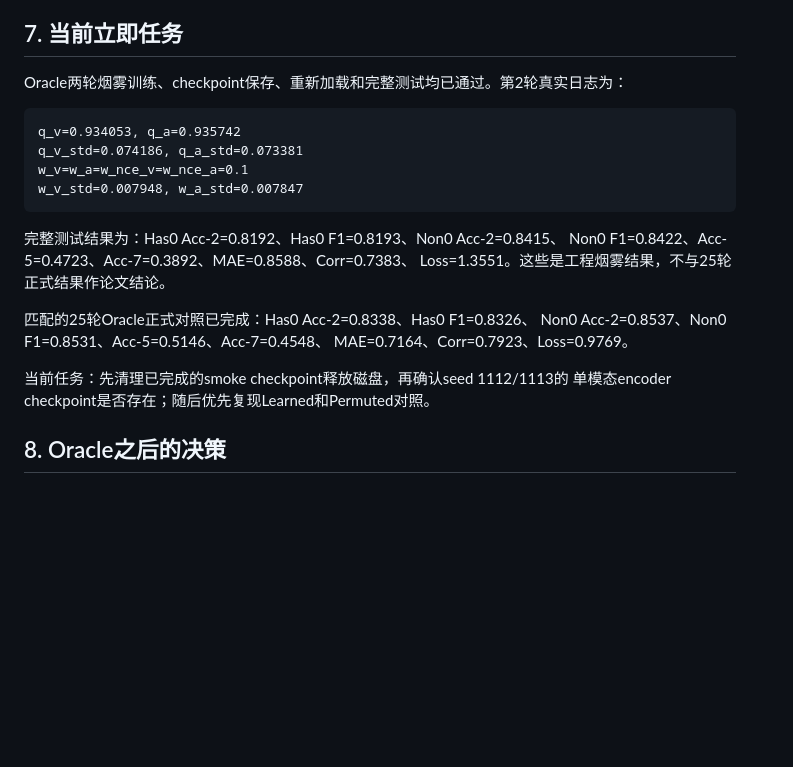
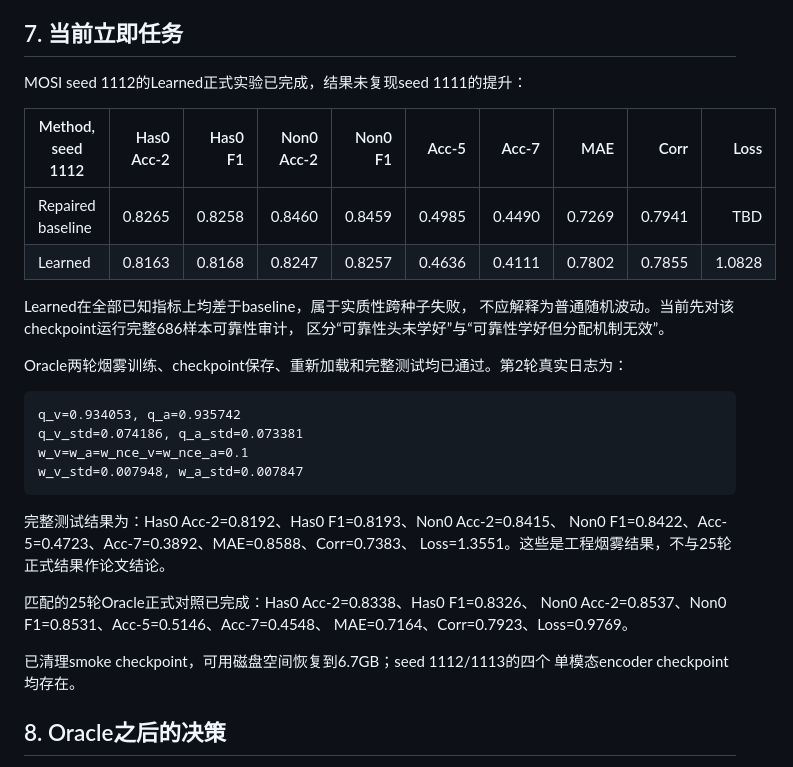
Before and after one commit to augustuswtx/emo, a Markdown page: PROJECT-CONTEXT-LATEST.md, the part around the change. Drawn GitHub-style; blank space fills up the shorter version.

````diff
--- a/PROJECT-CONTEXT-LATEST.md
+++ b/PROJECT-CONTEXT-LATEST.md
@@ -92,6 +92,17 @@ corr(q_a, audio_energy)=-0.024787
 
 ## 7. 当前立即任务
 
+MOSI seed 1112的Learned正式实验已完成，结果未复现seed 1111的提升：
+
+| Method, seed 1112 | Has0 Acc-2 | Has0 F1 | Non0 Acc-2 | Non0 F1 | Acc-5 | Acc-7 | MAE | Corr | Loss |
+|---|---:|---:|---:|---:|---:|---:|---:|---:|---:|
+| Repaired baseline | 0.8265 | 0.8258 | 0.8460 | 0.8459 | 0.4985 | 0.4490 | 0.7269 | 0.7941 | TBD |
+| Learned | 0.8163 | 0.8168 | 0.8247 | 0.8257 | 0.4636 | 0.4111 | 0.7802 | 0.7855 | 1.0828 |
+
+Learned在全部已知指标上均差于baseline，属于实质性跨种子失败，
+不应解释为普通随机波动。当前先对该checkpoint运行完整686样本可靠性审计，
+区分“可靠性头未学好”与“可靠性学好但分配机制无效”。
+
 Oracle两轮烟雾训练、checkpoint保存、重新加载和完整测试均已通过。第2轮真实日志为：
 
 ```text
@@ -109,8 +120,8 @@ Loss=1.3551。这些是工程烟雾结果，不与25轮正式结果作论文结
 Non0 Acc-2=0.8537、Non0 F1=0.8531、Acc-5=0.5146、Acc-7=0.4548、
 MAE=0.7164、Corr=0.7923、Loss=0.9769。
 
-当前任务：先清理已完成的smoke checkpoint释放磁盘，再确认seed 1112/1113的
-单模态encoder checkpoint是否存在；随后优先复现Learned和Permuted对照。
+已清理smoke checkpoint，可用磁盘空间恢复到6.7GB；seed 1112/1113的四个
+单模态encoder checkpoint均存在。
 
 ## 8. Oracle之后的决策
 
````
Also changed, not shown: docs/experiment-log.md (+12 -0 lines).
